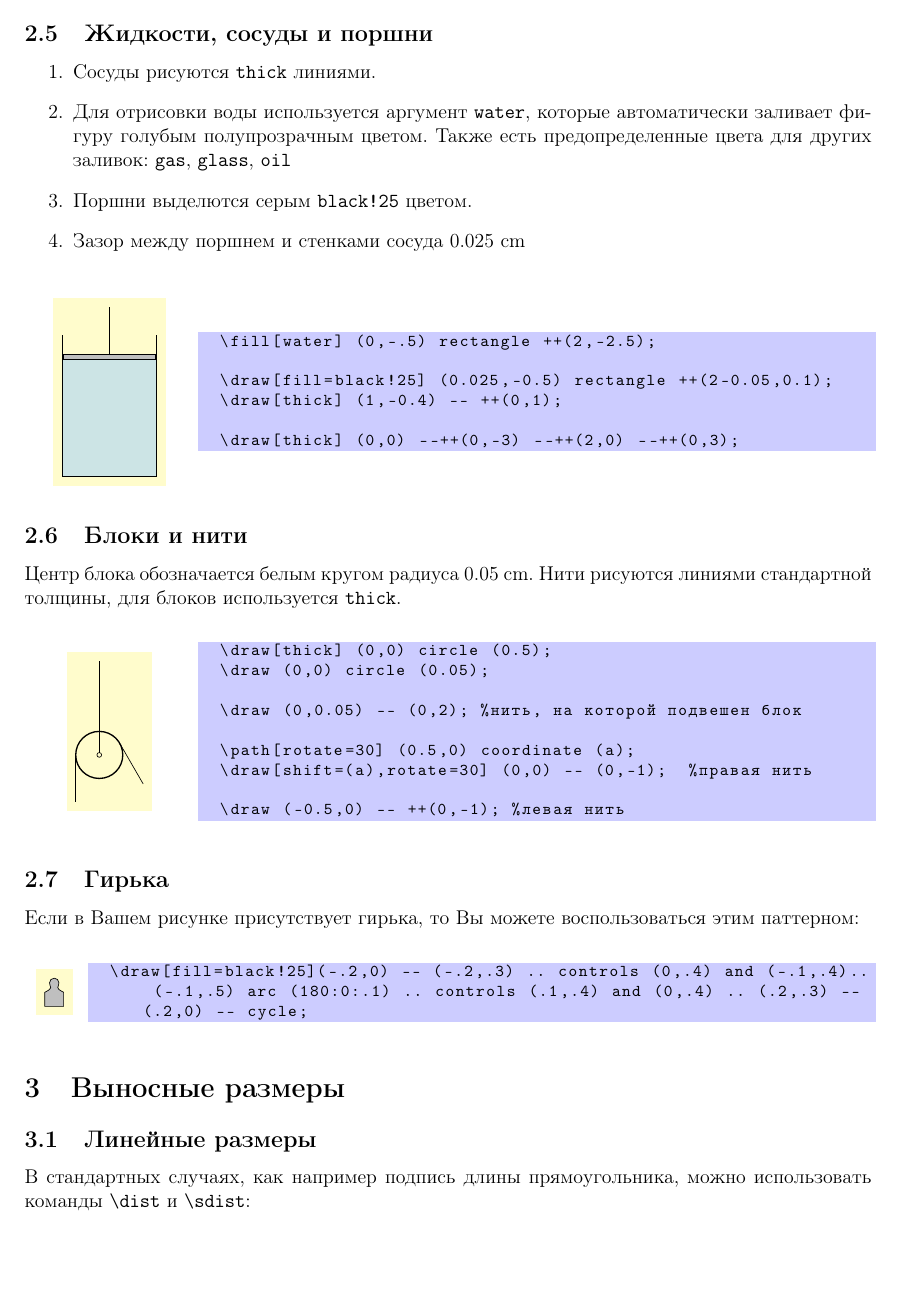
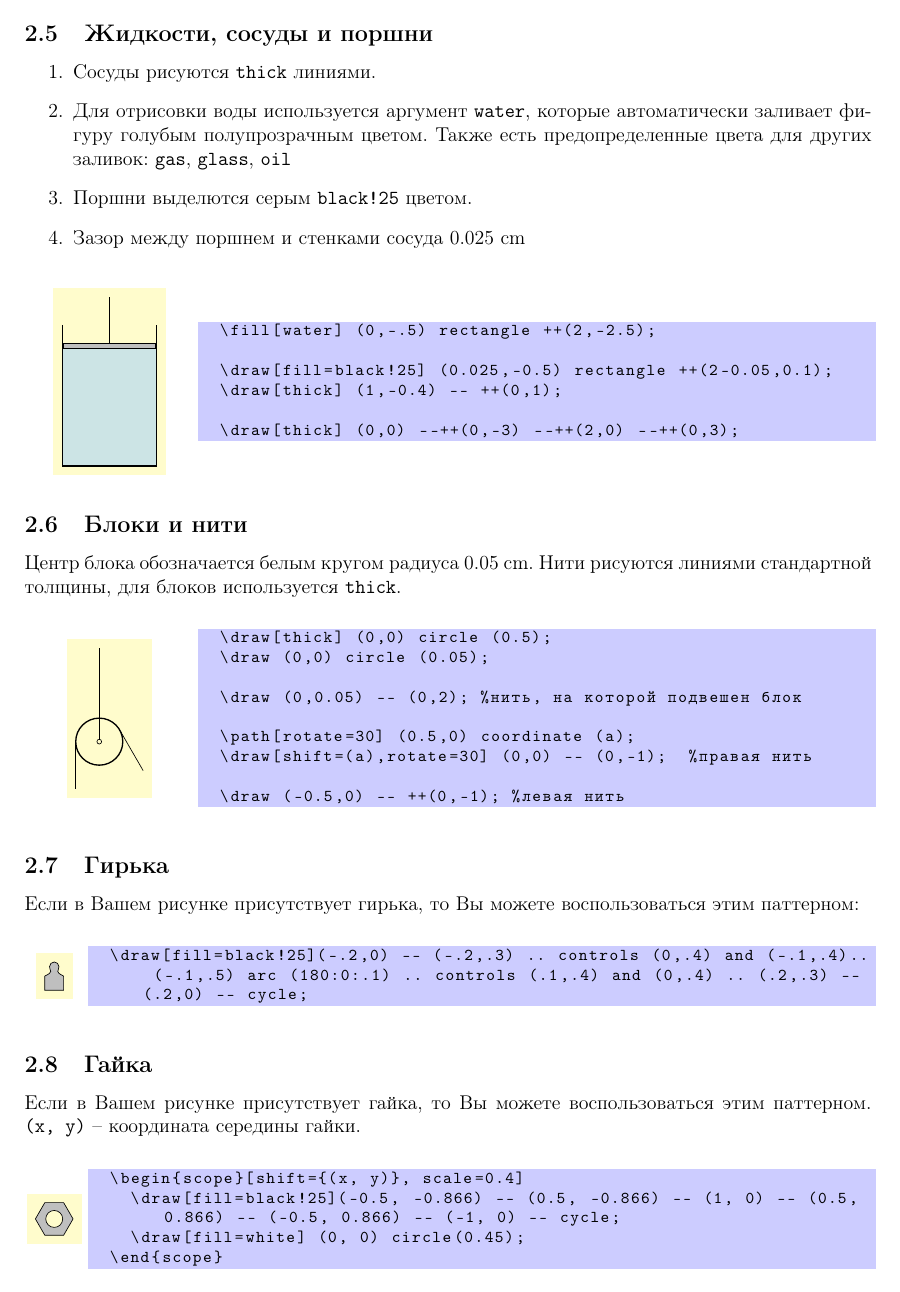
Before and after one commit to gimaevazamat/Design, a LaTeX document (Design.tex): page 4 of 10. Compiled offline with pdfLaTeX.

Commit message:
add bolt

```diff
--- a/Design.tex
+++ b/Design.tex
@@ -434,6 +434,29 @@ M_3 =
 \begin{code}
 	\draw[fill=black!25](-.2,0) -- (-.2,.3) .. controls (0,.4) and (-.1,.4).. (-.1,.5) arc (180:0:.1) .. controls (.1,.4) and (0,.4) .. (.2,.3) -- (.2,0) -- cycle;
 \end{code}
+	\end{minipage}
+\end{figure}
+
+\subsection{Гайка}
+Если в Вашем рисунке присутствует гайка, то Вы можете воспользоваться этим паттерном. \verb|(x, y)| -- координата середины гайки.
+
+\begin{figure}[H]
+	\begin{minipage}{0.07\linewidth}
+		\centering
+		\begin{tikzpicture}[example, >=latex']
+			\begin{scope}[shift={(0,0)}, scale=0.4]
+				\draw[fill=black!25](-0.5, -0.866) -- (0.5, -0.866) -- (1, 0) -- (0.5, 0.866) -- (-0.5, 0.866) -- (-1, 0) -- cycle;
+				\draw[fill=yellow!20] (0, 0) circle(0.45);
+			\end{scope}
+		\end{tikzpicture}
+	\end{minipage}
+	\begin{minipage}{0.93\linewidth}
+		\begin{code}
+	\begin{scope}[shift={(x, y)}, scale=0.4]
+		\draw[fill=black!25](-0.5, -0.866) -- (0.5, -0.866) -- (1, 0) -- (0.5, 0.866) -- (-0.5, 0.866) -- (-1, 0) -- cycle;
+		\draw[fill=white] (0, 0) circle(0.45);
+	\end{scope}
+		\end{code}
 	\end{minipage}
 \end{figure}
 
```
Also changed, not shown: Design.pdf.
